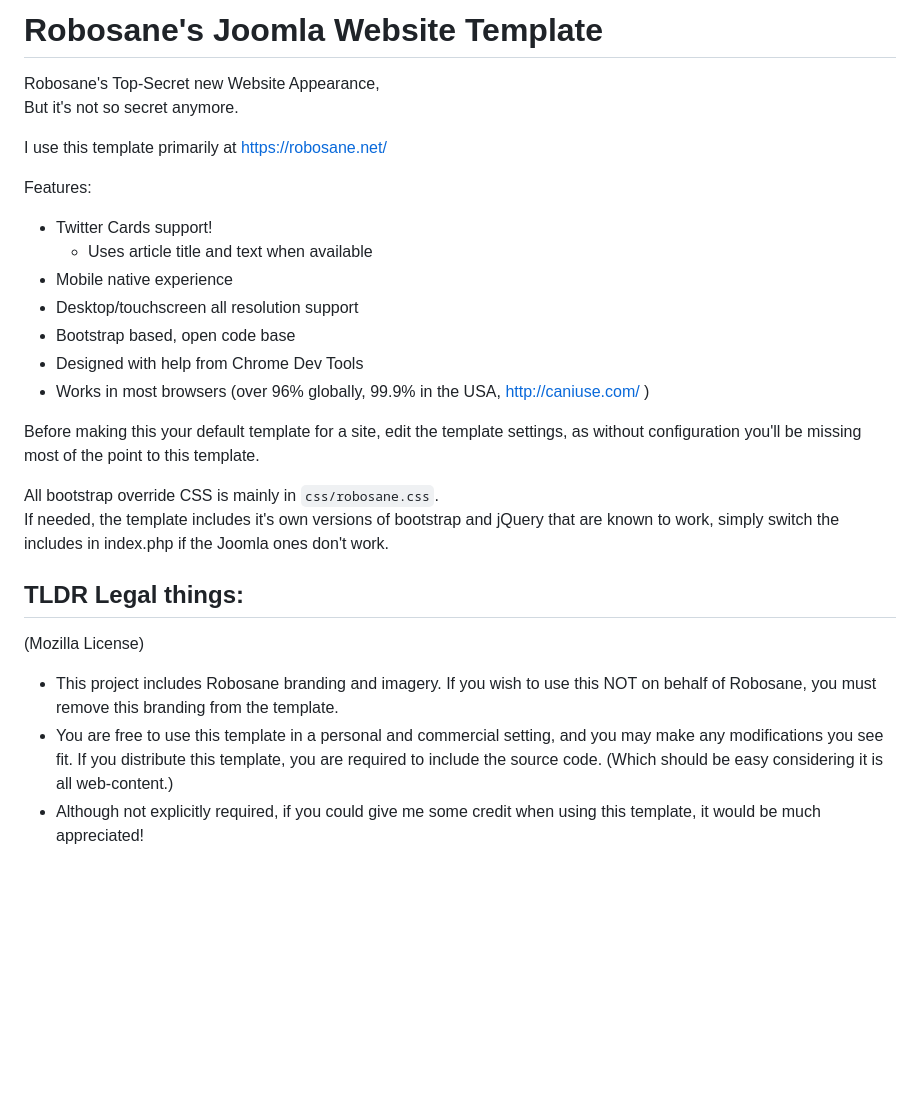
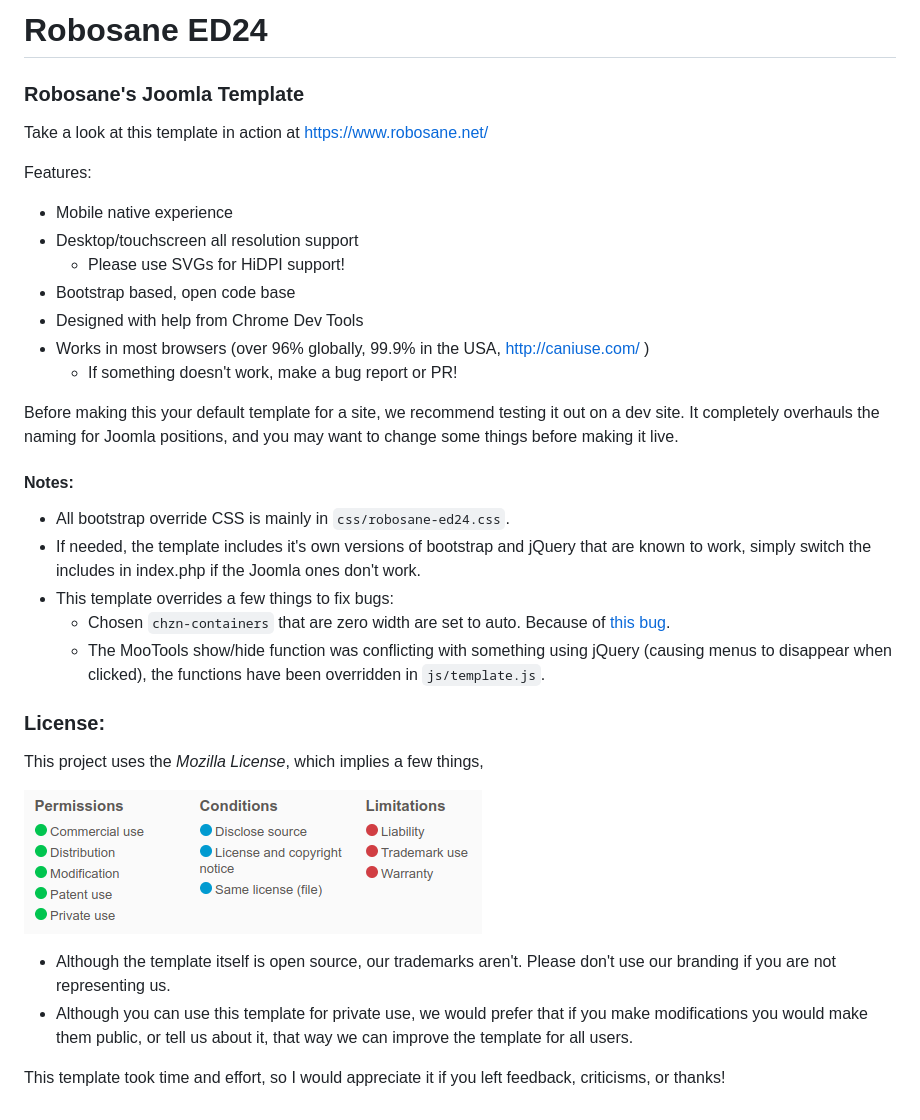
Before and after one commit to Robosane/robosane-template, a Markdown page: README.md, the part around the change. Drawn GitHub-style; pictures changed too: mozilla-license-tldr-about.png (added); blank space fills up the shorter version.

```diff
--- a/README.md
+++ b/README.md
@@ -1,26 +1,33 @@
-# Robosane's Joomla Website Template
-Robosane's Top-Secret new Website Appearance,
-But it's not so secret anymore.
+# Robosane ED24
+### Robosane's Joomla Template
 
-I use this template primarily at https://robosane.net/
+Take a look at this template in action at https://www.robosane.net/
 
 Features:
- * Twitter Cards support!
-   * Uses article title and text when available
  * Mobile native experience
  * Desktop/touchscreen all resolution support
+     - Please use SVGs for HiDPI support!
  * Bootstrap based, open code base
  * Designed with help from Chrome Dev Tools
  * Works in most browsers (over 96% globally, 99.9% in the USA, http://caniuse.com/ )
+     - If something doesn't work, make a bug report or PR!
 
-Before making this your default template for a site, edit the template settings, as without configuration you'll be missing most of the point to this template.
+Before making this your default template for a site, we recommend testing it out on a dev site. It completely overhauls the naming for Joomla positions, and you may want to change some things before making it live.
 
-All bootstrap override CSS is mainly in `css/robosane.css`.
-If needed, the template includes it's own versions of bootstrap and jQuery that are known to work, simply switch the includes in index.php if the Joomla ones don't work.
+#### Notes:
+ * All bootstrap override CSS is mainly in `css/robosane-ed24.css`.
+ * If needed, the template includes it's own versions of bootstrap and jQuery that are known to work, simply switch the includes in index.php if the Joomla ones don't work.
+ * This template overrides a few things to fix bugs:
+     - Chosen `chzn-containers` that are zero width are set to auto. Because of [this bug](https://github.com/harvesthq/chosen/issues/92).
+     - The MooTools show/hide function was conflicting with something using jQuery (causing menus to disappear when clicked), the functions have been overridden in `js/template.js`.
 
-## TLDR Legal things:
+### License:
 
-(Mozilla License)
- * This project includes Robosane branding and imagery. If you wish to use this NOT on behalf of Robosane, you must remove this branding from the template.
- * You are free to use this template in a personal and commercial setting, and you may make any modifications you see fit. If you distribute this template, you are required to include the source code. (Which should be easy considering it is all web-content.)
- * Although not explicitly required, if you could give me some credit when using this template, it would be much appreciated!
+This project uses the *Mozilla License*, which implies a few things,
+
+![Mozilla License Rights table from ChooseaLicense.com](mozilla-license-tldr-about.png)
+
+ * Although the template itself is open source, our trademarks aren't. Please don't use our branding if you are not representing us.
+ * Although you can use this template for private use, we would prefer that if you make modifications you would make them public, or tell us about it, that way we can improve the template for all users.
+
+This template took time and effort, so I would appreciate it if you left feedback, criticisms, or thanks!
```
Also changed, not shown: 3 other files.
